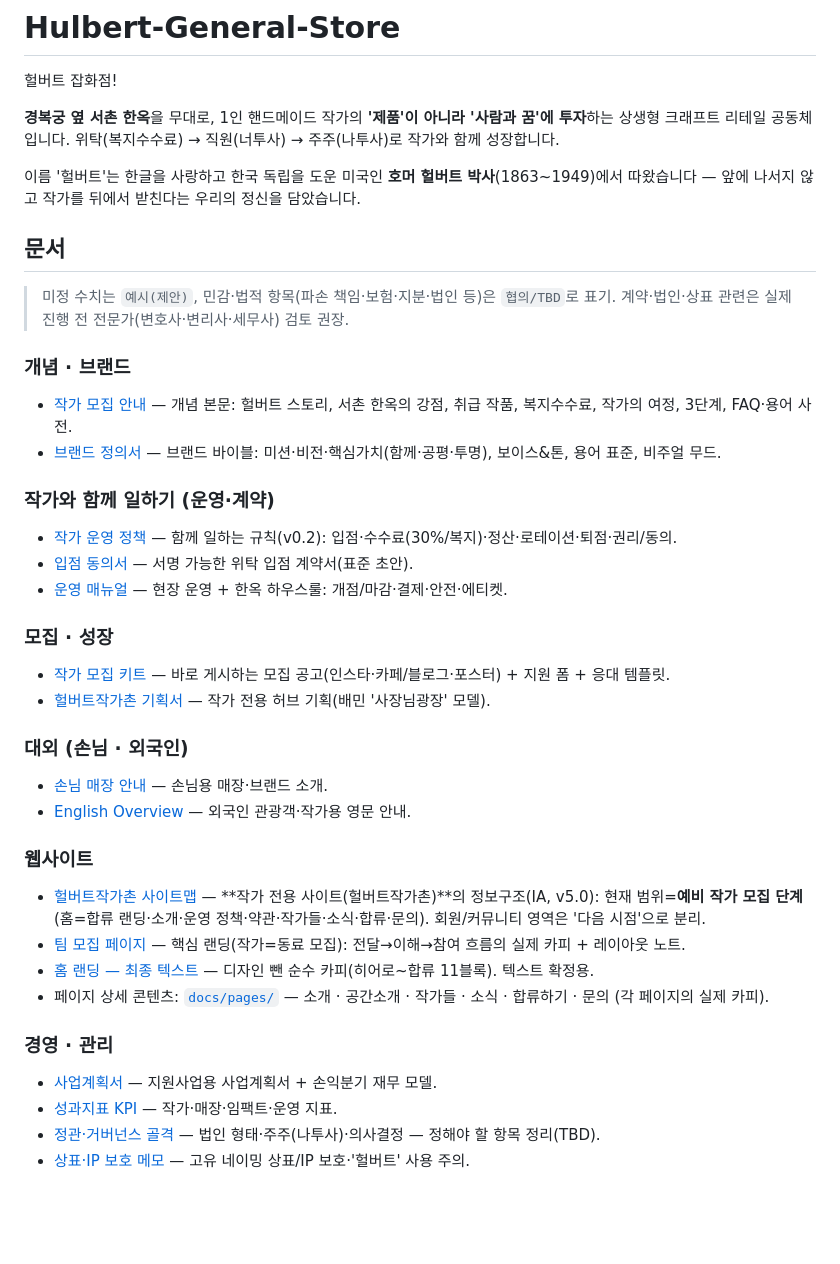
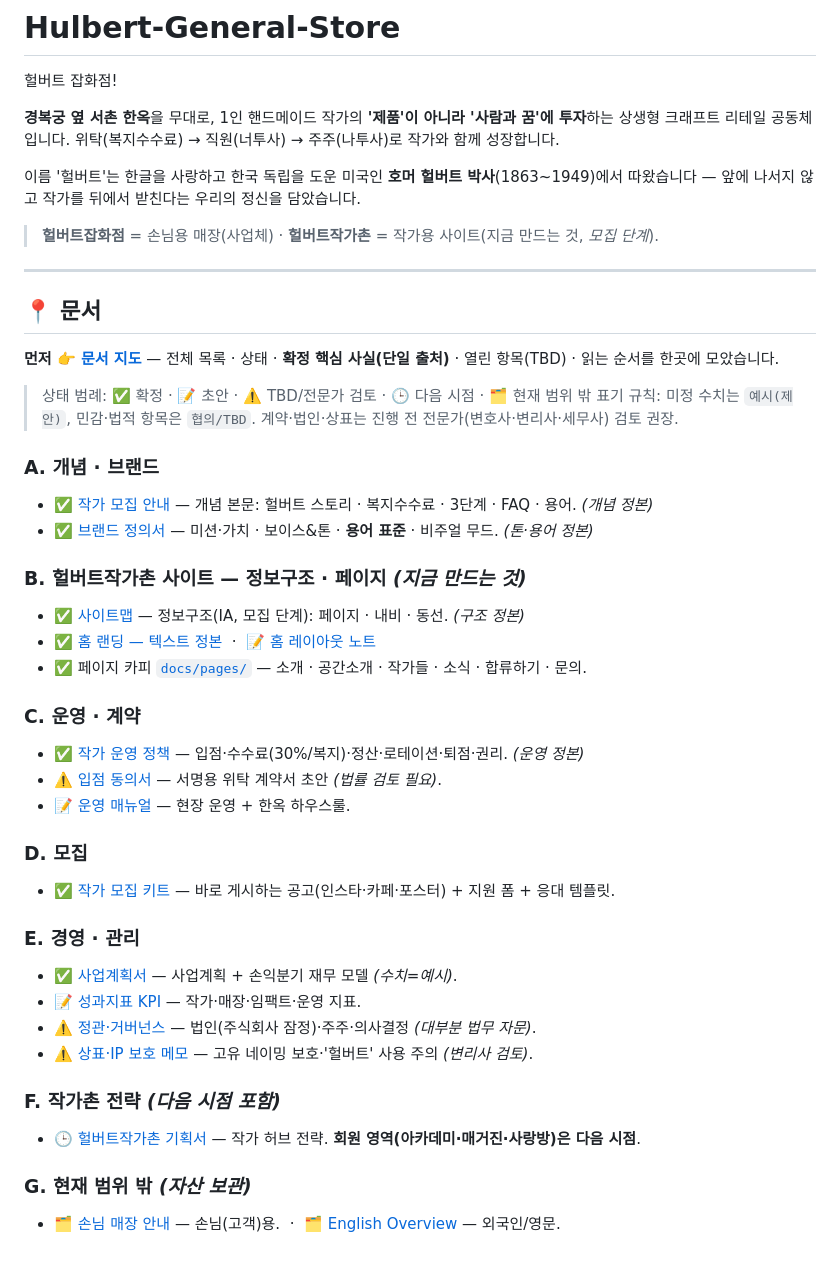
Before and after one commit to dokkaebimarketing1-lang/Hulbert-General-Store, a Markdown page: README.md, the part around the change. Rendered like a GitHub page; blank space fills up the shorter version.

```diff
--- a/README.md
+++ b/README.md
@@ -6,35 +6,42 @@
 
 이름 '헐버트'는 한글을 사랑하고 한국 독립을 도운 미국인 **호머 헐버트 박사**(1863~1949)에서 따왔습니다 — 앞에 나서지 않고 작가를 뒤에서 받친다는 우리의 정신을 담았습니다.
 
-## 문서
+> **헐버트잡화점** = 손님용 매장(사업체) · **헐버트작가촌** = 작가용 사이트(지금 만드는 것, *모집 단계*).
 
-> 미정 수치는 `예시(제안)`, 민감·법적 항목(파손 책임·보험·지분·법인 등)은 `협의/TBD`로 표기. 계약·법인·상표 관련은 실제 진행 전 전문가(변호사·변리사·세무사) 검토 권장.
+---
 
-### 개념 · 브랜드
-- [작가 모집 안내](docs/작가-소개.md) — 개념 본문: 헐버트 스토리, 서촌 한옥의 강점, 취급 작품, 복지수수료, 작가의 여정, 3단계, FAQ·용어 사전.
-- [브랜드 정의서](docs/브랜드-정의서.md) — 브랜드 바이블: 미션·비전·핵심가치(함께·공평·투명), 보이스&톤, 용어 표준, 비주얼 무드.
+## 📍 문서
 
-### 작가와 함께 일하기 (운영·계약)
-- [작가 운영 정책](docs/작가-운영정책.md) — 함께 일하는 규칙(v0.2): 입점·수수료(30%/복지)·정산·로테이션·퇴점·권리/동의.
-- [입점 동의서](docs/입점-동의서.md) — 서명 가능한 위탁 입점 계약서(표준 초안).
-- [운영 매뉴얼](docs/운영-매뉴얼.md) — 현장 운영 + 한옥 하우스룰: 개점/마감·결제·안전·에티켓.
+**먼저 👉 [문서 지도](docs/문서-지도.md)** — 전체 목록 · 상태 · **확정 핵심 사실(단일 출처)** · 열린 항목(TBD) · 읽는 순서를 한곳에 모았습니다.
 
-### 모집 · 성장
-- [작가 모집 키트](docs/작가-모집-키트.md) — 바로 게시하는 모집 공고(인스타·카페/블로그·포스터) + 지원 폼 + 응대 템플릿.
-- [헐버트작가촌 기획서](docs/헐버트작가촌-기획.md) — 작가 전용 허브 기획(배민 '사장님광장' 모델).
+> 상태 범례: ✅ 확정 · 📝 초안 · ⚠️ TBD/전문가 검토 · 🕒 다음 시점 · 🗂 현재 범위 밖
+> 표기 규칙: 미정 수치는 `예시(제안)`, 민감·법적 항목은 `협의/TBD`. 계약·법인·상표는 진행 전 전문가(변호사·변리사·세무사) 검토 권장.
 
-### 대외 (손님 · 외국인)
-- [손님 매장 안내](docs/손님-매장안내.md) — 손님용 매장·브랜드 소개.
-- [English Overview](docs/en/hulbert-en.md) — 외국인 관광객·작가용 영문 안내.
+### A. 개념 · 브랜드
+- ✅ [작가 모집 안내](docs/작가-소개.md) — 개념 본문: 헐버트 스토리 · 복지수수료 · 3단계 · FAQ · 용어. *(개념 정본)*
+- ✅ [브랜드 정의서](docs/브랜드-정의서.md) — 미션·가치 · 보이스&톤 · **용어 표준** · 비주얼 무드. *(톤·용어 정본)*
 
-### 웹사이트
-- [헐버트작가촌 사이트맵](docs/홈페이지-사이트맵.md) — **작가 전용 사이트(헐버트작가촌)**의 정보구조(IA, v5.0): 현재 범위=**예비 작가 모집 단계**(홈=합류 랜딩·소개·운영 정책·약관·작가들·소식·합류·문의). 회원/커뮤니티 영역은 '다음 시점'으로 분리.
-- [팀 모집 페이지](docs/팀모집-페이지.md) — 핵심 랜딩(작가=동료 모집): 전달→이해→참여 흐름의 실제 카피 + 레이아웃 노트.
-- [홈 랜딩 — 최종 텍스트](docs/홈-랜딩-카피.md) — 디자인 뺀 순수 카피(히어로~합류 11블록). 텍스트 확정용.
-- 페이지 상세 콘텐츠: [`docs/pages/`](docs/pages/) — 소개 · 공간소개 · 작가들 · 소식 · 합류하기 · 문의 (각 페이지의 실제 카피).
+### B. 헐버트작가촌 사이트 — 정보구조 · 페이지 *(지금 만드는 것)*
+- ✅ [사이트맵](docs/홈페이지-사이트맵.md) — 정보구조(IA, 모집 단계): 페이지 · 내비 · 동선. *(구조 정본)*
+- ✅ [홈 랜딩 — 텍스트 정본](docs/홈-랜딩-카피.md) &nbsp;·&nbsp; 📝 [홈 레이아웃 노트](docs/팀모집-페이지.md)
+- ✅ 페이지 카피 [`docs/pages/`](docs/pages/) — 소개 · 공간소개 · 작가들 · 소식 · 합류하기 · 문의.
 
-### 경영 · 관리
-- [사업계획서](docs/사업계획서.md) — 지원사업용 사업계획서 + 손익분기 재무 모델.
-- [성과지표 KPI](docs/성과지표-KPI.md) — 작가·매장·임팩트·운영 지표.
-- [정관·거버넌스 골격](docs/정관-거버넌스.md) — 법인 형태·주주(나투사)·의사결정 — 정해야 할 항목 정리(TBD).
-- [상표·IP 보호 메모](docs/상표-IP-보호-메모.md) — 고유 네이밍 상표/IP 보호·'헐버트' 사용 주의.
+### C. 운영 · 계약
+- ✅ [작가 운영 정책](docs/작가-운영정책.md) — 입점·수수료(30%/복지)·정산·로테이션·퇴점·권리. *(운영 정본)*
+- ⚠️ [입점 동의서](docs/입점-동의서.md) — 서명용 위탁 계약서 초안 *(법률 검토 필요)*.
+- 📝 [운영 매뉴얼](docs/운영-매뉴얼.md) — 현장 운영 + 한옥 하우스룰.
+
+### D. 모집
+- ✅ [작가 모집 키트](docs/작가-모집-키트.md) — 바로 게시하는 공고(인스타·카페·포스터) + 지원 폼 + 응대 템플릿.
+
+### E. 경영 · 관리
+- ✅ [사업계획서](docs/사업계획서.md) — 사업계획 + 손익분기 재무 모델 *(수치=예시)*.
+- 📝 [성과지표 KPI](docs/성과지표-KPI.md) — 작가·매장·임팩트·운영 지표.
+- ⚠️ [정관·거버넌스](docs/정관-거버넌스.md) — 법인(주식회사 잠정)·주주·의사결정 *(대부분 법무 자문)*.
+- ⚠️ [상표·IP 보호 메모](docs/상표-IP-보호-메모.md) — 고유 네이밍 보호·'헐버트' 사용 주의 *(변리사 검토)*.
+
+### F. 작가촌 전략 *(다음 시점 포함)*
+- 🕒 [헐버트작가촌 기획서](docs/헐버트작가촌-기획.md) — 작가 허브 전략. **회원 영역(아카데미·매거진·사랑방)은 다음 시점**.
+
+### G. 현재 범위 밖 *(자산 보관)*
+- 🗂 [손님 매장 안내](docs/손님-매장안내.md) — 손님(고객)용. &nbsp;·&nbsp; 🗂 [English Overview](docs/en/hulbert-en.md) — 외국인/영문.
```
Also changed, not shown: docs/문서-지도.md (added, +126 -0 lines).
